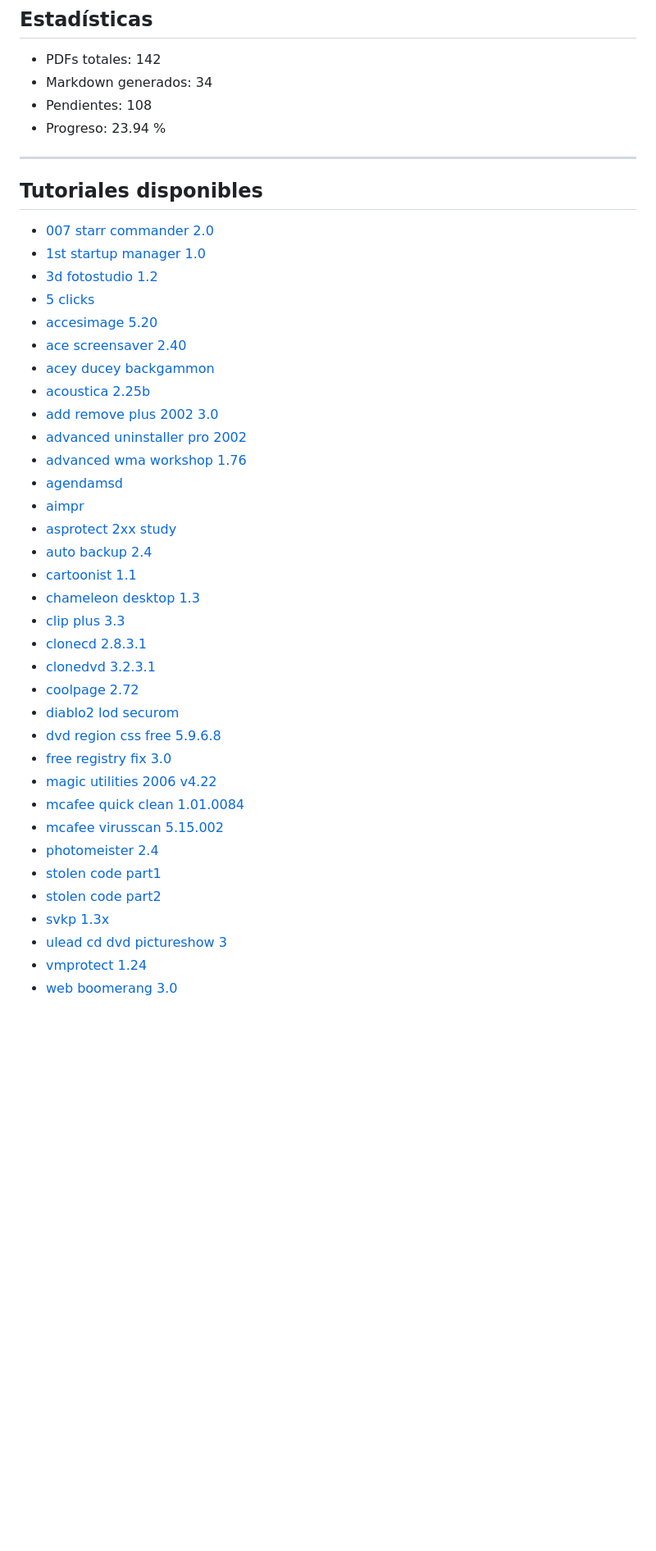
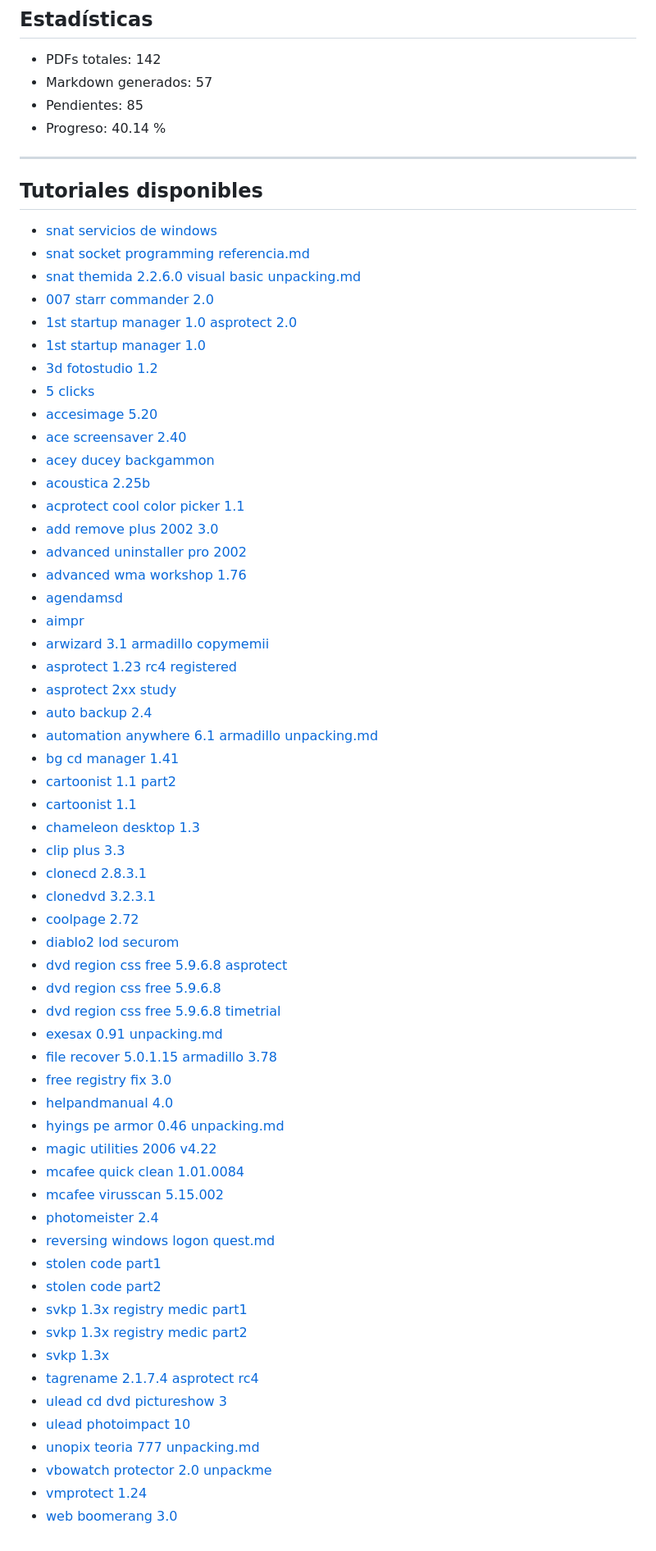
Before and after one commit to Show0ne/archivo-syxe05-snat, a Markdown page: reversing/INDEX.md, the part around the change. Shown at 82% size. GitHub-like rendering; blank space fills up the shorter version.

Commit message:
Rebuild reversing index

```diff
--- a/reversing/INDEX.md
+++ b/reversing/INDEX.md
@@ -5,15 +5,19 @@ Repositorio de tutoriales de ingeniería inversa publicados por **SyXe'05** y mi
 ## Estadísticas
 
 - PDFs totales: 142
-- Markdown generados: 34
-- Pendientes: 108
-- Progreso: 23.94 %
+- Markdown generados: 57
+- Pendientes: 85
+- Progreso: 40.14 %
 
 ---
 
 ## Tutoriales disponibles
 
+- [snat servicios de windows](reversing/software/snat-servicios-de-windows-reversing.md)
+- [snat socket programming referencia.md](reversing/software/snat-socket-programming-referencia.md)
+- [snat themida 2.2.6.0 visual basic unpacking.md](reversing/software/snat-themida-2.2.6.0-visual-basic-unpacking.md)
 - [007 starr commander 2.0](reversing/software/syxe05-007-starr-commander-2.0-reversing.md)
+- [1st startup manager 1.0 asprotect 2.0](reversing/software/syxe05-1st-startup-manager-1.0-asprotect-2.0-reversing.md)
 - [1st startup manager 1.0](reversing/software/syxe05-1st-startup-manager-1.0-reversing.md)
 - [3d fotostudio 1.2](reversing/software/syxe05-3d-fotostudio-1.2-reversing.md)
 - [5 clicks](reversing/software/syxe05-5-clicks-reversing.md)
@@ -21,13 +25,19 @@ Repositorio de tutoriales de ingeniería inversa publicados por **SyXe'05** y mi
 - [ace screensaver 2.40](reversing/software/syxe05-ace-screensaver-2.40-reversing.md)
 - [acey ducey backgammon](reversing/software/syxe05-acey-ducey-backgammon-reversing.md)
 - [acoustica 2.25b](reversing/software/syxe05-acoustica-2.25b-reversing.md)
+- [acprotect cool color picker 1.1](reversing/software/syxe05-acprotect-cool-color-picker-1.1-reversing.md)
 - [add remove plus 2002 3.0](reversing/software/syxe05-add-remove-plus-2002-3.0-reversing.md)
 - [advanced uninstaller pro 2002](reversing/software/syxe05-advanced-uninstaller-pro-2002-reversing.md)
 - [advanced wma workshop 1.76](reversing/software/syxe05-advanced-wma-workshop-1.76-reversing.md)
 - [agendamsd](reversing/software/syxe05-agendamsd-reversing.md)
 - [aimpr](reversing/software/syxe05-aimpr-reversing.md)
+- [arwizard 3.1 armadillo copymemii](reversing/software/syxe05-arwizard-3.1-armadillo-copymemii-reversing.md)
+- [asprotect 1.23 rc4 registered](reversing/software/syxe05-asprotect-1.23-rc4-registered-reversing.md)
 - [asprotect 2xx study](reversing/software/syxe05-asprotect-2xx-study-reversing.md)
 - [auto backup 2.4](reversing/software/syxe05-auto-backup-2.4-reversing.md)
+- [automation anywhere 6.1 armadillo unpacking.md](reversing/software/syxe05-automation-anywhere-6.1-armadillo-unpacking.md)
+- [bg cd manager 1.41](reversing/software/syxe05-bg-cd-manager-1.41-reversing.md)
+- [cartoonist 1.1 part2](reversing/software/syxe05-cartoonist-1.1-part2-reversing.md)
 - [cartoonist 1.1](reversing/software/syxe05-cartoonist-1.1-reversing.md)
 - [chameleon desktop 1.3](reversing/software/syxe05-chameleon-desktop-1.3-reversing.md)
 - [clip plus 3.3](reversing/software/syxe05-clip-plus-3.3-reversing.md)
@@ -35,15 +45,28 @@ Repositorio de tutoriales de ingeniería inversa publicados por **SyXe'05** y mi
 - [clonedvd 3.2.3.1](reversing/software/syxe05-clonedvd-3.2.3.1-reversing.md)
 - [coolpage 2.72](reversing/software/syxe05-coolpage-2.72-reversing.md)
 - [diablo2 lod securom](reversing/software/syxe05-diablo2-lod-securom-reversing.md)
+- [dvd region css free 5.9.6.8 asprotect](reversing/software/syxe05-dvd-region-css-free-5.9.6.8-asprotect-reversing.md)
 - [dvd region css free 5.9.6.8](reversing/software/syxe05-dvd-region-css-free-5.9.6.8-reversing.md)
+- [dvd region css free 5.9.6.8 timetrial](reversing/software/syxe05-dvd-region-css-free-5.9.6.8-timetrial-reversing.md)
+- [exesax 0.91 unpacking.md](reversing/software/syxe05-exesax-0.91-unpacking.md)
+- [file recover 5.0.1.15 armadillo 3.78](reversing/software/syxe05-file-recover-5.0.1.15-armadillo-3.78-reversing.md)
 - [free registry fix 3.0](reversing/software/syxe05-free-registry-fix-3.0-reversing.md)
+- [helpandmanual 4.0](reversing/software/syxe05-helpandmanual-4.0-reversing.md)
+- [hyings pe armor 0.46 unpacking.md](reversing/software/syxe05-hyings-pe-armor-0.46-unpacking.md)
 - [magic utilities 2006 v4.22](reversing/software/syxe05-magic-utilities-2006-v4.22-reversing.md)
 - [mcafee quick clean 1.01.0084](reversing/software/syxe05-mcafee-quick-clean-1.01.0084-reversing.md)
 - [mcafee virusscan 5.15.002](reversing/software/syxe05-mcafee-virusscan-5.15.002-reversing.md)
 - [photomeister 2.4](reversing/software/syxe05-photomeister-2.4-reversing.md)
+- [reversing windows logon quest.md](reversing/software/syxe05-reversing-windows-logon-quest.md)
 - [stolen code part1](reversing/software/syxe05-stolen-code-part1-reversing.md)
 - [stolen code part2](reversing/software/syxe05-stolen-code-part2-reversing.md)
+- [svkp 1.3x registry medic part1](reversing/software/syxe05-svkp-1.3x-registry-medic-part1-reversing.md)
+- [svkp 1.3x registry medic part2](reversing/software/syxe05-svkp-1.3x-registry-medic-part2-reversing.md)
 - [svkp 1.3x](reversing/software/syxe05-svkp-1.3x-reversing.md)
+- [tagrename 2.1.7.4 asprotect rc4](reversing/software/syxe05-tagrename-2.1.7.4-asprotect-rc4-reversing.md)
 - [ulead cd dvd pictureshow 3](reversing/software/syxe05-ulead-cd-dvd-pictureshow-3-reversing.md)
+- [ulead photoimpact 10](reversing/software/syxe05-ulead-photoimpact-10-reversing.md)
+- [unopix teoria 777 unpacking.md](reversing/software/syxe05-unopix-teoria-777-unpacking.md)
+- [vbowatch protector 2.0 unpackme](reversing/software/syxe05-vbowatch-protector-2.0-unpackme-reversing.md)
 - [vmprotect 1.24](reversing/software/syxe05-vmprotect-1.24-reversing.md)
 - [web boomerang 3.0](reversing/software/syxe05-web-boomerang-3.0-reversing.md)
```
